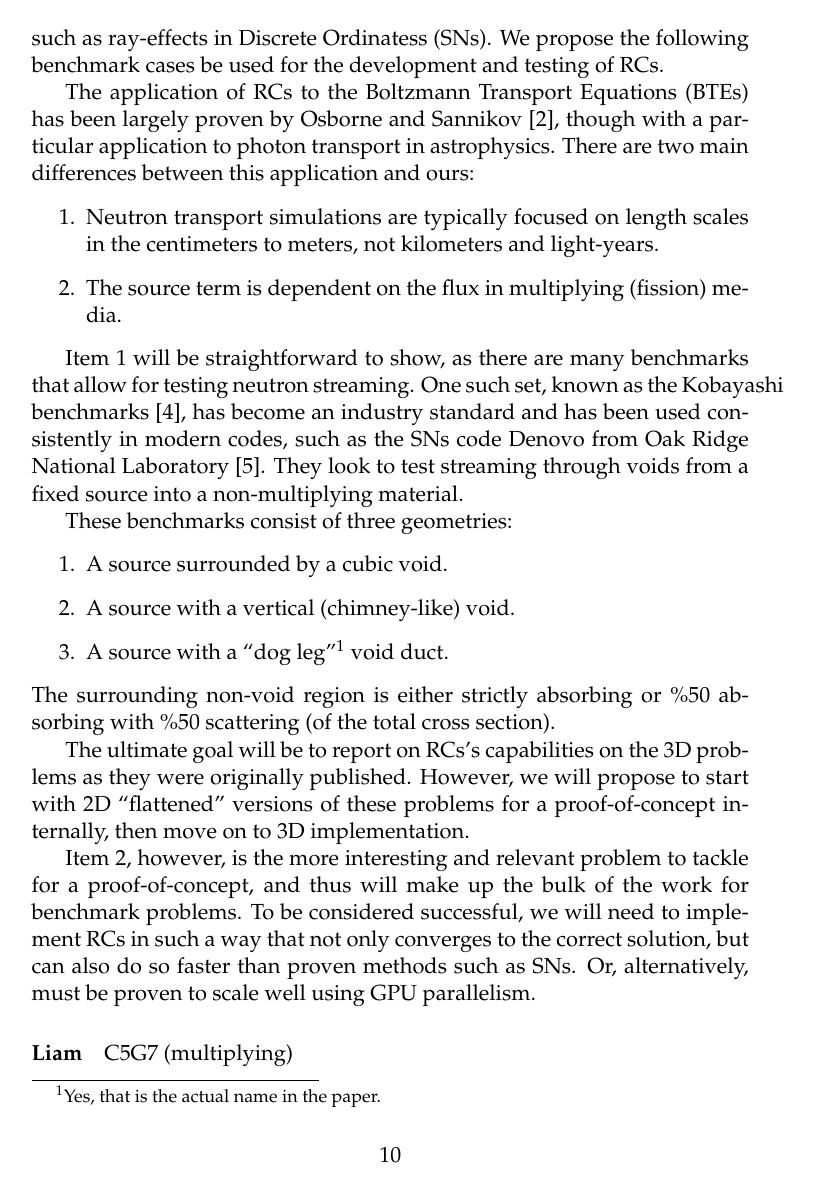
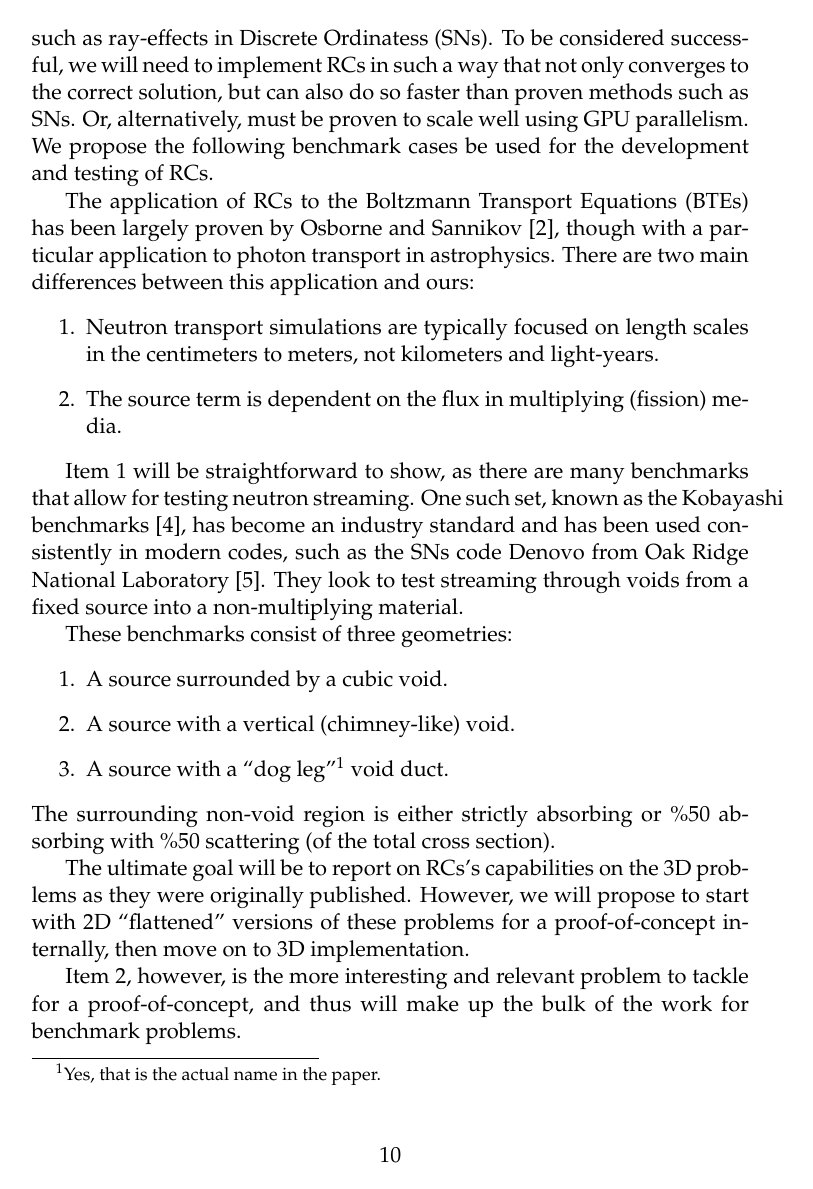
Before and after one commit to arfc/uiuc-arfc-2025-02, a LaTeX document (title.tex, which reads main.tex): page 11 of 15. Compiled offline with pdfLaTeX.

Commit message:
move sentences to earlier in document

```diff
--- a/main.tex
+++ b/main.tex
@@ -273,6 +273,8 @@ These four codes were OpenMC, OpenSN, DexRT, and OpenMOC.
 
 \subsection{Benchmarks}
 Benchmark cases for \glspl{rc} must be chosen to specifically show the advantages of the method and directly test for known problems in other methods, such as ray-effects in \glspl{sn}.
+To be considered successful, we will need to implement \glspl{rc} in such a way that not only converges to the correct solution, but can also do so faster than proven methods such as \glspl{sn}.
+Or, alternatively, must be proven to scale well using GPU parallelism.
 We propose the following benchmark cases be used for the development and testing of \glspl{rc}.
 
 The application of \glspl{rc} to the \glspl{bte} has been largely proven by Osborne and Sannikov~\cite{osborneRadianceCascadesNovel2025}, though with a particular application to photon transport in astrophysics.
```
Also changed, not shown: main.tex (2 more changed lines).
